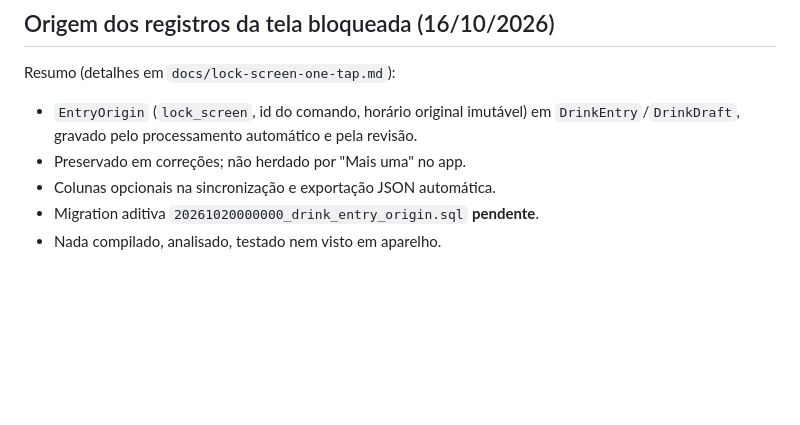
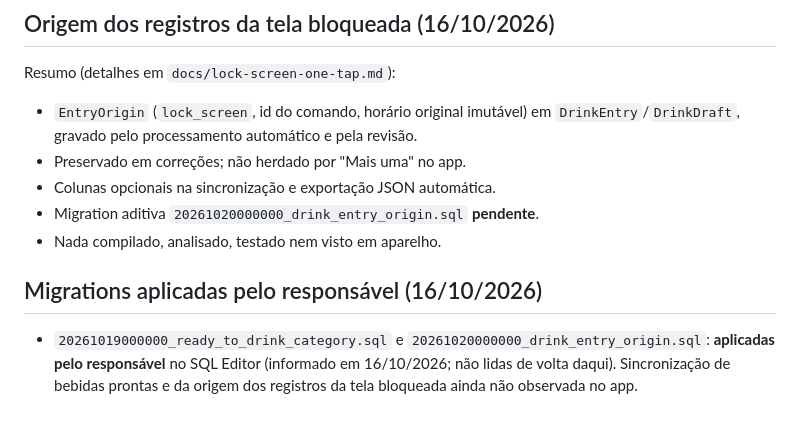
Before and after one commit to Lucasdiogof/bebometro, a Markdown page: HANDOFF.md, the part around the change. Rendered like a GitHub page; blank space fills up the shorter version.

Commit message:
noteMigrationsApplied

```diff
--- a/HANDOFF.md
+++ b/HANDOFF.md
@@ -861,3 +861,6 @@ Resumo (detalhes em `docs/lock-screen-one-tap.md`):
 - Colunas opcionais na sincronização e exportação JSON automática.
 - Migration aditiva `20261020000000_drink_entry_origin.sql` **pendente**.
 - Nada compilado, analisado, testado nem visto em aparelho.
+
+## Migrations aplicadas pelo responsável (16/10/2026)
+- `20261019000000_ready_to_drink_category.sql` e `20261020000000_drink_entry_origin.sql`: **aplicadas pelo responsável** no SQL Editor (informado em 16/10/2026; não lidas de volta daqui). Sincronização de bebidas prontas e da origem dos registros da tela bloqueada ainda não observada no app.
```
Also changed, not shown: docs/product-checklist.md (+3 -0 lines).
